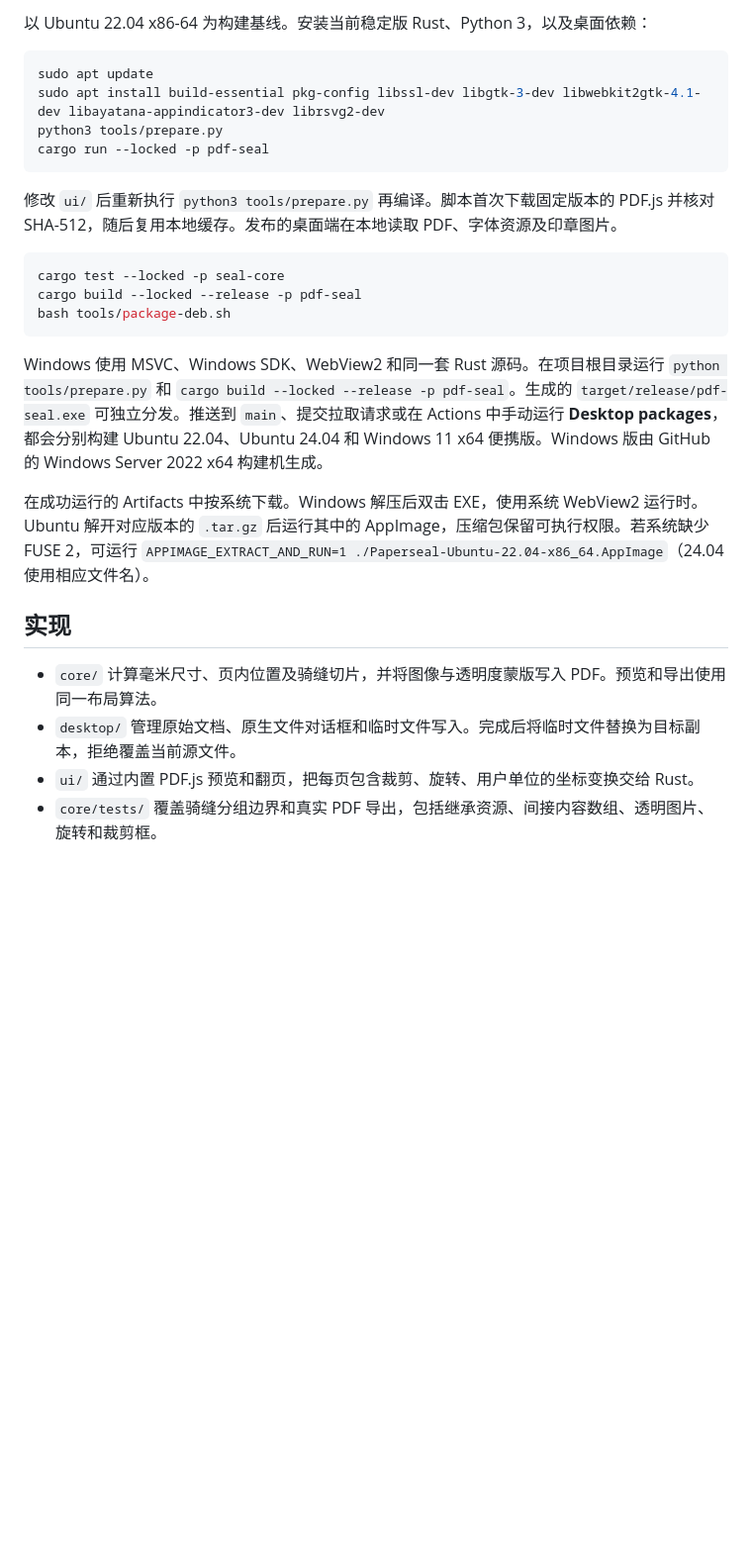
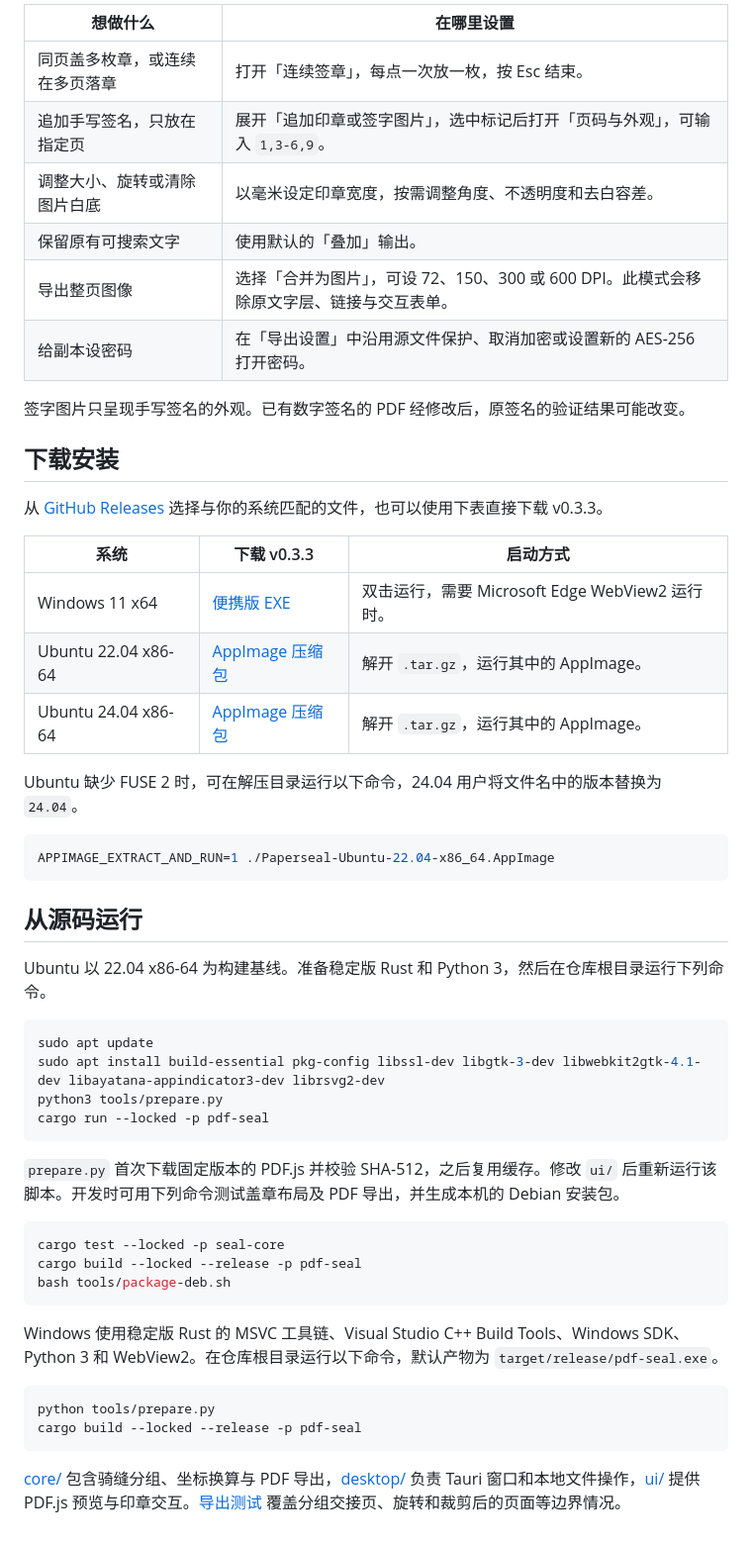
Before and after one commit to KevinLADLee/paperseal, a Markdown page: README.md, the part around one of its changes. Shown at 99% size. Rendered like a GitHub page; blank space fills up the shorter version.

````diff
--- a/README.md
+++ b/README.md
@@ -23,5 +27,34 @@
 
-以 Ubuntu 22.04 x86-64 为构建基线。安装当前稳定版 Rust、Python 3，以及桌面依赖：
+| 想做什么 | 在哪里设置 |
+| --- | --- |
+| 同页盖多枚章，或连续在多页落章 | 打开「连续签章」，每点一次放一枚，按 Esc 结束。 |
+| 追加手写签名，只放在指定页 | 展开「追加印章或签字图片」，选中标记后打开「页码与外观」，可输入 `1,3-6,9`。 |
+| 调整大小、旋转或清除图片白底 | 以毫米设定印章宽度，按需调整角度、不透明度和去白容差。 |
+| 保留原有可搜索文字 | 使用默认的「叠加」输出。 |
+| 导出整页图像 | 选择「合并为图片」，可设 72、150、300 或 600 DPI。此模式会移除原文字层、链接与交互表单。 |
+| 给副本设密码 | 在「导出设置」中沿用源文件保护、取消加密或设置新的 AES-256 打开密码。 |
+
+签字图片只呈现手写签名的外观。已有数字签名的 PDF 经修改后，原签名的验证结果可能改变。
+
+## 下载安装
+
+从 [GitHub Releases](https://github.com/KevinLADLee/paperseal/releases/latest) 选择与你的系统匹配的文件，也可以使用下表直接下载 v0.3.3。
+
+| 系统 | 下载 v0.3.3 | 启动方式 |
+| --- | --- | --- |
+| Windows 11 x64 | [便携版 EXE](https://github.com/KevinLADLee/paperseal/releases/download/v0.3.3/Paperseal-Windows-11-x64.exe) | 双击运行，需要 Microsoft Edge WebView2 运行时。 |
+| Ubuntu 22.04 x86-64 | [AppImage 压缩包](https://github.com/KevinLADLee/paperseal/releases/download/v0.3.3/Paperseal-Ubuntu-22.04-x86_64.tar.gz) | 解开 `.tar.gz`，运行其中的 AppImage。 |
+| Ubuntu 24.04 x86-64 | [AppImage 压缩包](https://github.com/KevinLADLee/paperseal/releases/download/v0.3.3/Paperseal-Ubuntu-24.04-x86_64.tar.gz) | 解开 `.tar.gz`，运行其中的 AppImage。 |
+
+Ubuntu 缺少 FUSE 2 时，可在解压目录运行以下命令，24.04 用户将文件名中的版本替换为 `24.04`。
+
+```sh
+APPIMAGE_EXTRACT_AND_RUN=1 ./Paperseal-Ubuntu-22.04-x86_64.AppImage
+```
+
+## 从源码运行
+
+Ubuntu 以 22.04 x86-64 为构建基线。准备稳定版 Rust 和 Python 3，然后在仓库根目录运行下列命令。
 
 ```sh
 sudo apt update
@@ -30,7 +63,7 @@ python3 tools/prepare.py
 cargo run --locked -p pdf-seal
 ```
 
-修改 `ui/` 后重新执行 `python3 tools/prepare.py` 再编译。脚本首次下载固定版本的 PDF.js 并核对 SHA-512，随后复用本地缓存。发布的桌面端在本地读取 PDF、字体资源及印章图片。
+`prepare.py` 首次下载固定版本的 PDF.js 并校验 SHA-512，之后复用缓存。修改 `ui/` 后重新运行该脚本。开发时可用下列命令测试盖章布局及 PDF 导出，并生成本机的 Debian 安装包。
 
 ```sh
 cargo test --locked -p seal-core
@@ -38,13 +71,11 @@ cargo build --locked --release -p pdf-seal
 bash tools/package-deb.sh
 ```
 
-Windows 使用 MSVC、Windows SDK、WebView2 和同一套 Rust 源码。在项目根目录运行 `python tools/prepare.py` 和 `cargo build --locked --release -p pdf-seal`。生成的 `target/release/pdf-seal.exe` 可独立分发。推送到 `main`、提交拉取请求或在 Actions 中手动运行 **Desktop packages**，都会分别构建 Ubuntu 22.04、Ubuntu 24.04 和 Windows 11 x64 便携版。Windows 版由 GitHub 的 Windows Server 2022 x64 构建机生成。
+Windows 使用稳定版 Rust 的 MSVC 工具链、Visual Studio C++ Build Tools、Windows SDK、Python 3 和 WebView2。在仓库根目录运行以下命令，默认产物为 `target/release/pdf-seal.exe`。
 
-在成功运行的 Artifacts 中按系统下载。Windows 解压后双击 EXE，使用系统 WebView2 运行时。Ubuntu 解开对应版本的 `.tar.gz` 后运行其中的 AppImage，压缩包保留可执行权限。若系统缺少 FUSE 2，可运行 `APPIMAGE_EXTRACT_AND_RUN=1 ./Paperseal-Ubuntu-22.04-x86_64.AppImage`（24.04 使用相应文件名）。
+```powershell
+python tools/prepare.py
+cargo build --locked --release -p pdf-seal
+```
 
-## 实现
-
-- `core/` 计算毫米尺寸、页内位置及骑缝切片，并将图像与透明度蒙版写入 PDF。预览和导出使用同一布局算法。
-- `desktop/` 管理原始文档、原生文件对话框和临时文件写入。完成后将临时文件替换为目标副本，拒绝覆盖当前源文件。
-- `ui/` 通过内置 PDF.js 预览和翻页，把每页包含裁剪、旋转、用户单位的坐标变换交给 Rust。
-- `core/tests/` 覆盖骑缝分组边界和真实 PDF 导出，包括继承资源、间接内容数组、透明图片、旋转和裁剪框。
+[core/](core/) 包含骑缝分组、坐标换算与 PDF 导出，[desktop/](desktop/) 负责 Tauri 窗口和本地文件操作，[ui/](ui/) 提供 PDF.js 预览与印章交互。[导出测试](core/tests/export.rs) 覆盖分组交接页、旋转和裁剪后的页面等边界情况。
````
Also changed, not shown: other parts of README.md (+15 -11 lines), docs/images/paperseal-cover.png (added), docs/images/paperseal-workspace.png (added), docs/images/seam-detail.png (added).
